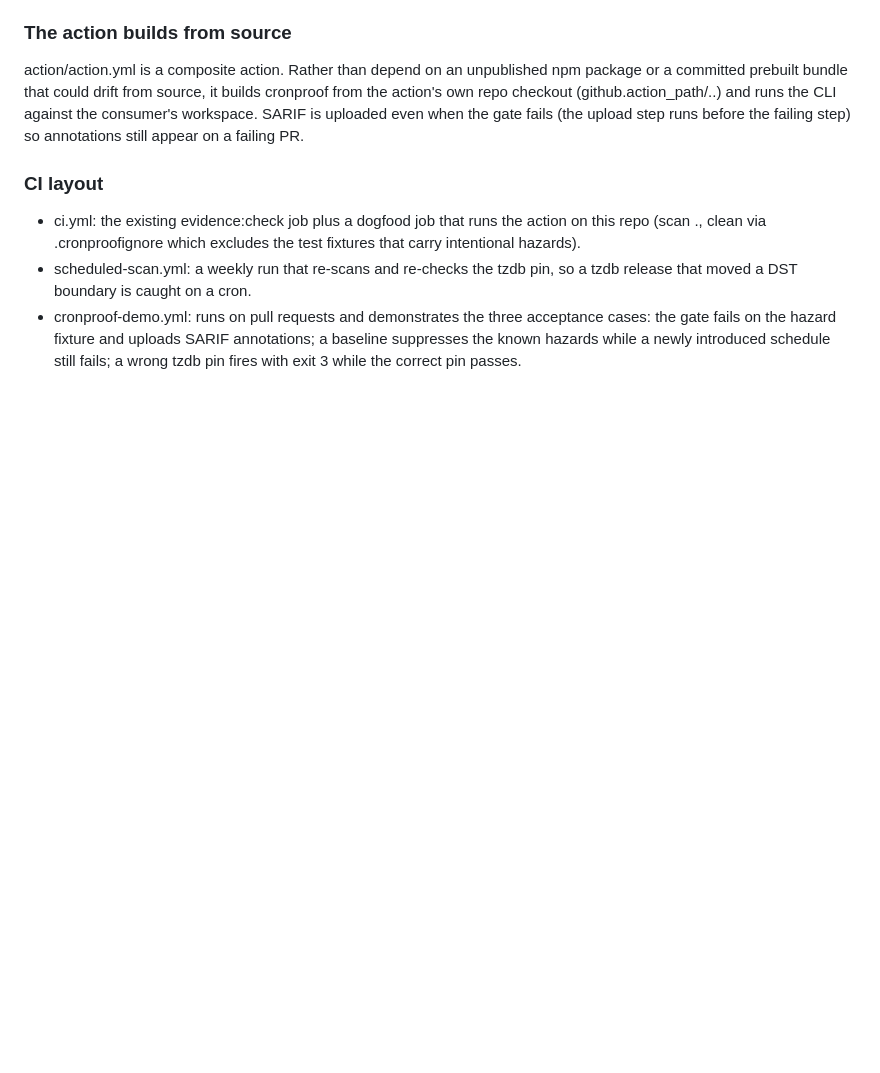
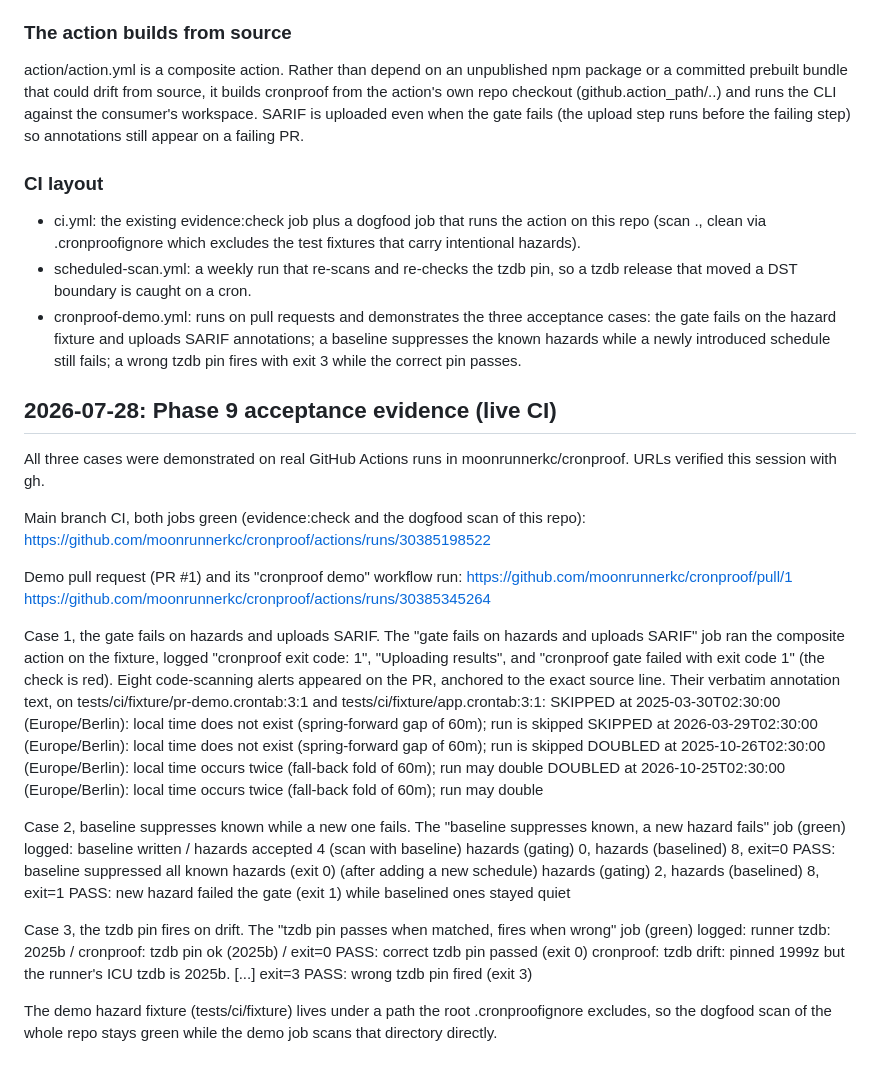
Before and after one commit to moonrunnerkc/cronproof, a Markdown page: DECISIONS.md, the part around the change. Drawn GitHub-style; blank space fills up the shorter version.

Commit message:
decisions: record phase-9 live CI acceptance evidence

```diff
--- a/DECISIONS.md
+++ b/DECISIONS.md
@@ -871,3 +871,47 @@ PR.
   SARIF annotations; a baseline suppresses the known hazards while a
   newly introduced schedule still fails; a wrong tzdb pin fires with
   exit 3 while the correct pin passes.
+
+## 2026-07-28: Phase 9 acceptance evidence (live CI)
+
+All three cases were demonstrated on real GitHub Actions runs in
+moonrunnerkc/cronproof. URLs verified this session with gh.
+
+Main branch CI, both jobs green (evidence:check and the dogfood scan of
+this repo):
+https://github.com/moonrunnerkc/cronproof/actions/runs/30385198522
+
+Demo pull request (PR #1) and its "cronproof demo" workflow run:
+https://github.com/moonrunnerkc/cronproof/pull/1
+https://github.com/moonrunnerkc/cronproof/actions/runs/30385345264
+
+Case 1, the gate fails on hazards and uploads SARIF. The "gate fails on
+hazards and uploads SARIF" job ran the composite action on the fixture,
+logged "cronproof exit code: 1", "Uploading results", and "cronproof
+gate failed with exit code 1" (the check is red). Eight code-scanning
+alerts appeared on the PR, anchored to the exact source line. Their
+verbatim annotation text, on tests/ci/fixture/pr-demo.crontab:3:1 and
+tests/ci/fixture/app.crontab:3:1:
+  SKIPPED at 2025-03-30T02:30:00 (Europe/Berlin): local time does not exist (spring-forward gap of 60m); run is skipped
+  SKIPPED at 2026-03-29T02:30:00 (Europe/Berlin): local time does not exist (spring-forward gap of 60m); run is skipped
+  DOUBLED at 2025-10-26T02:30:00 (Europe/Berlin): local time occurs twice (fall-back fold of 60m); run may double
+  DOUBLED at 2026-10-25T02:30:00 (Europe/Berlin): local time occurs twice (fall-back fold of 60m); run may double
+
+Case 2, baseline suppresses known while a new one fails. The "baseline
+suppresses known, a new hazard fails" job (green) logged:
+  baseline written / hazards accepted 4
+  (scan with baseline) hazards (gating) 0, hazards (baselined) 8, exit=0
+  PASS: baseline suppressed all known hazards (exit 0)
+  (after adding a new schedule) hazards (gating) 2, hazards (baselined) 8, exit=1
+  PASS: new hazard failed the gate (exit 1) while baselined ones stayed quiet
+
+Case 3, the tzdb pin fires on drift. The "tzdb pin passes when matched,
+fires when wrong" job (green) logged:
+  runner tzdb: 2025b / cronproof: tzdb pin ok (2025b) / exit=0
+  PASS: correct tzdb pin passed (exit 0)
+  cronproof: tzdb drift: pinned 1999z but the runner's ICU tzdb is 2025b. [...] exit=3
+  PASS: wrong tzdb pin fired (exit 3)
+
+The demo hazard fixture (tests/ci/fixture) lives under a path the root
+.cronproofignore excludes, so the dogfood scan of the whole repo stays
+green while the demo job scans that directory directly.
```
